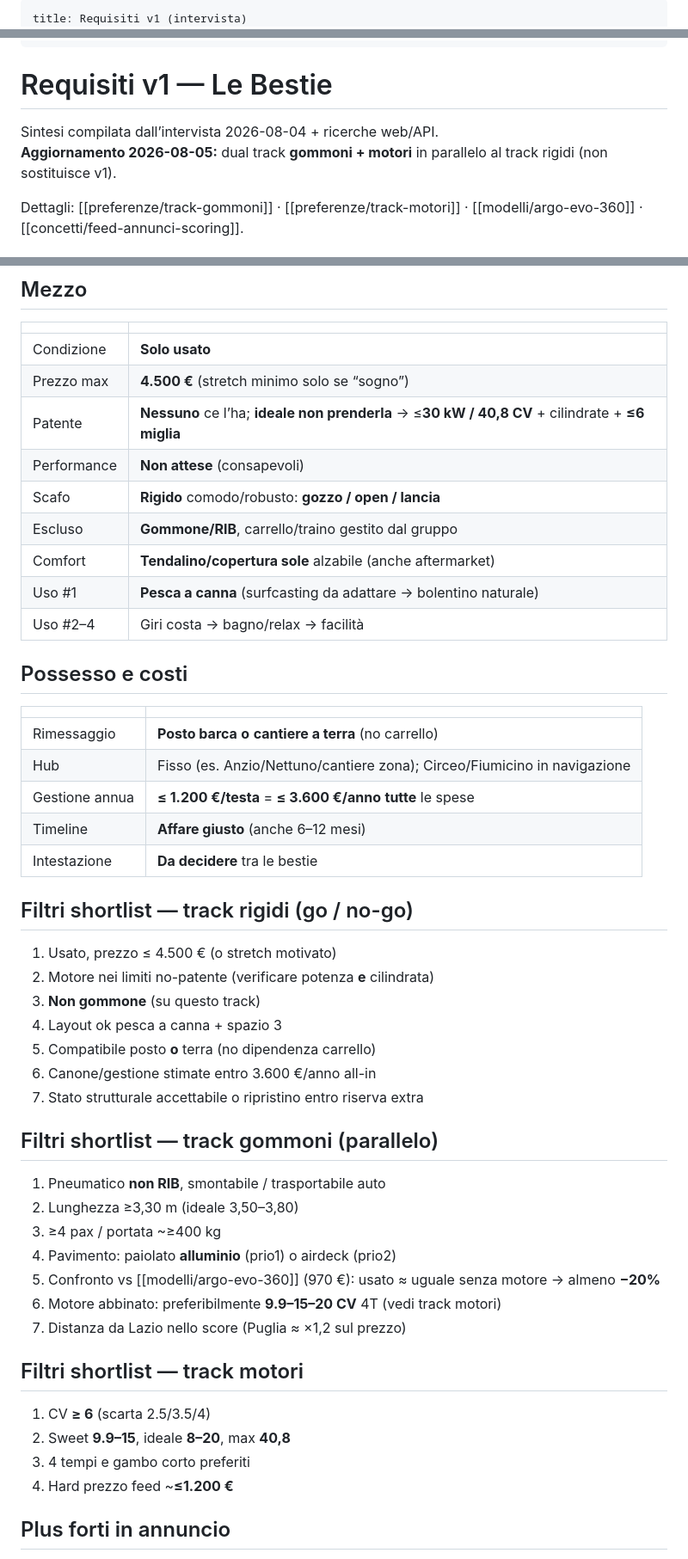
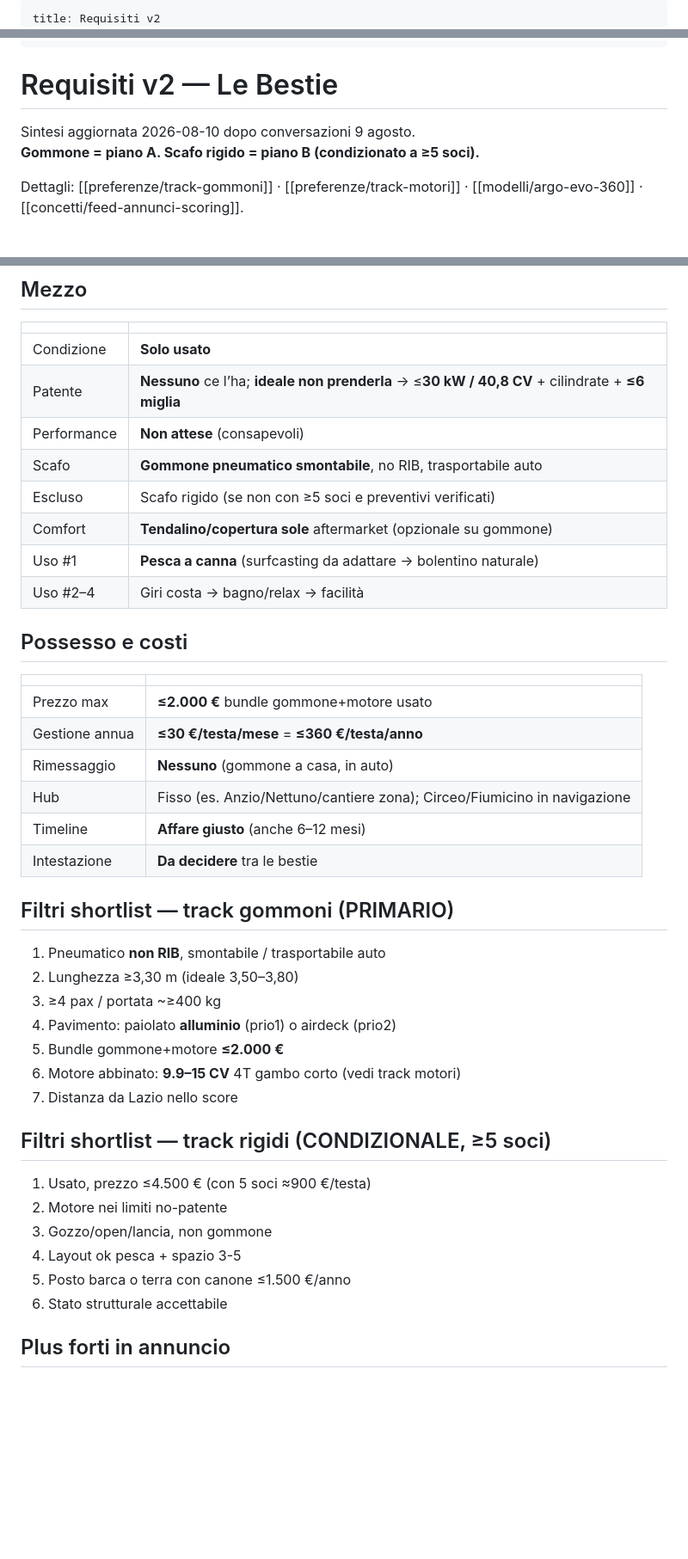
Before and after one commit to TizianoCarpentieri/Barca, a Markdown page: wiki/sintesi/requisiti-v1.md, 3 parts joined by grey strips. Shown at 86% size. Rendered like a GitHub page; blank space fills up the shorter version.

Commit message:
docs(wiki): requisiti v2 — gommone primario, rigido condizionale 5 soci

```diff
--- a/wiki/sintesi/requisiti-v1.md
+++ b/wiki/sintesi/requisiti-v1.md
@@ -1,3 +1,3 @@
 ---
-title: Requisiti v1 (intervista)
+title: Requisiti v2
 type: sintesi
@@ -6,10 +6,10 @@ status: active
 tags: [requisiti, shortlist-filtri]
 ---
 
-# Requisiti v1 — Le Bestie
+# Requisiti v2 — Le Bestie
 
-Sintesi compilata dall’intervista 2026-08-04 + ricerche web/API.
-**Aggiornamento 2026-08-05:** dual track **gommoni + motori** in parallelo al track rigidi (non sostituisce v1).
+Sintesi aggiornata 2026-08-10 dopo conversazioni 9 agosto.
+**Gommone = piano A. Scafo rigido = piano B (condizionato a ≥5 soci).**
 
 Dettagli: [[preferenze/track-gommoni]] · [[preferenze/track-motori]] · [[modelli/argo-evo-360]] · [[concetti/feed-annunci-scoring]].
 
@@ -27,12 +27,11 @@ Dettagli: [[preferenze/track-gommoni]] · [[preferenze/track-motori]] · [[model
 | | |
 |--|--|
 | Condizione | **Solo usato** |
-| Prezzo max | **4.500 €** (stretch minimo solo se “sogno”) |
 | Patente | **Nessuno** ce l’ha; **ideale non prenderla** → ≤**30 kW / 40,8 CV** + cilindrate + **≤6 miglia** |
 | Performance | **Non attese** (consapevoli) |
-| Scafo | **Rigido** comodo/robusto: **gozzo / open / lancia** |
-| Escluso | **Gommone/RIB**, carrello/traino gestito dal gruppo |
-| Comfort | **Tendalino/copertura sole** alzabile (anche aftermarket) |
+| Scafo | **Gommone pneumatico smontabile**, no RIB, trasportabile auto |
+| Escluso | Scafo rigido (se non con ≥5 soci e preventivi verificati) |
+| Comfort | **Tendalino/copertura sole** aftermarket (opzionale su gommone) |
 | Uso #1 | **Pesca a canna** (surfcasting da adattare → bolentino naturale) |
 | Uso #2–4 | Giri costa → bagno/relax → facilità |
 
@@ -40,38 +39,31 @@ Dettagli: [[preferenze/track-gommoni]] · [[preferenze/track-motori]] · [[model
 
 | | |
 |--|--|
-| Rimessaggio | **Posto barca** **o** **cantiere a terra** (no carrello) |
+| Prezzo max | **≤2.000 €** bundle gommone+motore usato |
+| Gestione annua | **≤30 €/testa/mese** = **≤360 €/testa/anno** |
+| Rimessaggio | **Nessuno** (gommone a casa, in auto) |
 | Hub | Fisso (es. Anzio/Nettuno/cantiere zona); Circeo/Fiumicino in navigazione |
-| Gestione annua | **≤ 1.200 €/testa** = **≤ 3.600 €/anno** **tutte** le spese |
 | Timeline | **Affare giusto** (anche 6–12 mesi) |
 | Intestazione | **Da decidere** tra le bestie |
 
-## Filtri shortlist — track rigidi (go / no-go)
-
-1. Usato, prezzo ≤ 4.500 € (o stretch motivato)
-2. Motore nei limiti no-patente (verificare potenza **e** cilindrata)
-3. **Non gommone** (su questo track)
-4. Layout ok pesca a canna + spazio 3
-5. Compatibile posto **o** terra (no dipendenza carrello)
-6. Canone/gestione stimate entro 3.600 €/anno all-in
-7. Stato strutturale accettabile o ripristino entro riserva extra
-
-## Filtri shortlist — track gommoni (parallelo)
+## Filtri shortlist — track gommoni (PRIMARIO)
 
 1. Pneumatico **non RIB**, smontabile / trasportabile auto
 2. Lunghezza ≥3,30 m (ideale 3,50–3,80)
 3. ≥4 pax / portata ~≥400 kg
 4. Pavimento: paiolato **alluminio** (prio1) o airdeck (prio2)
-5. Confronto vs [[modelli/argo-evo-360]] (970 €): usato ≈ uguale senza motore → almeno **−20%**
-6. Motore abbinato: preferibilmente **9.9–15–20 CV** 4T (vedi track motori)
-7. Distanza da Lazio nello score (Puglia ≈ ×1,2 sul prezzo)
+5. Bundle gommone+motore **≤2.000 €**
+6. Motore abbinato: **9.9–15 CV** 4T gambo corto (vedi track motori)
+7. Distanza da Lazio nello score
 
-## Filtri shortlist — track motori
+## Filtri shortlist — track rigidi (CONDIZIONALE, ≥5 soci)
 
-1. CV **≥ 6** (scarta 2.5/3.5/4)
-2. Sweet **9.9–15**, ideale **8–20**, max **40,8**
-3. 4 tempi e gambo corto preferiti
-4. Hard prezzo feed ~**≤1.200 €**
+1. Usato, prezzo ≤4.500 € (con 5 soci ≈900 €/testa)
+2. Motore nei limiti no-patente
+3. Gozzo/open/lancia, non gommone
+4. Layout ok pesca + spazio 3-5
+5. Posto barca o terra con canone ≤1.500 €/anno
+6. Stato strutturale accettabile
 
 ## Plus forti in annuncio
 
```
Also changed, not shown: other parts of wiki/sintesi/requisiti-v1.md (+1 -1 lines).
